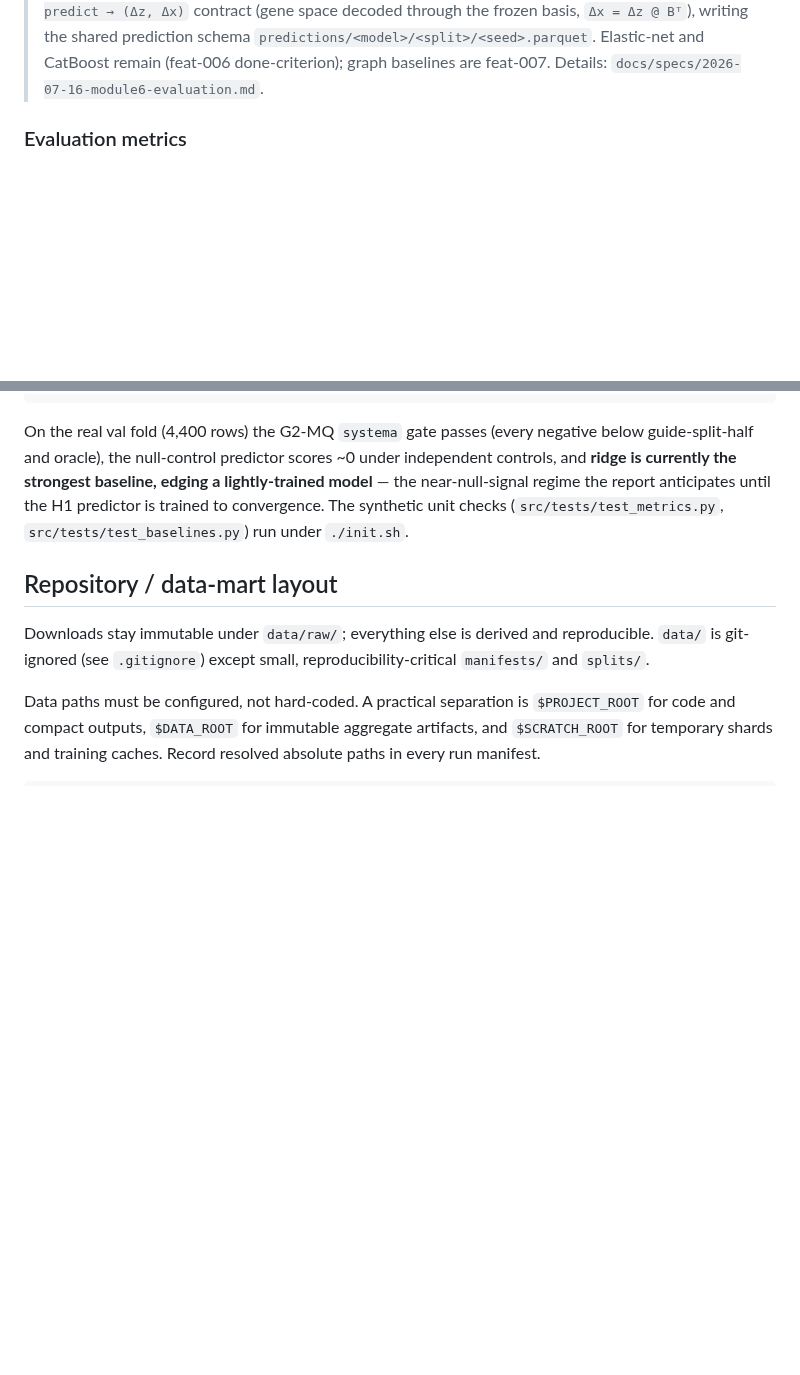
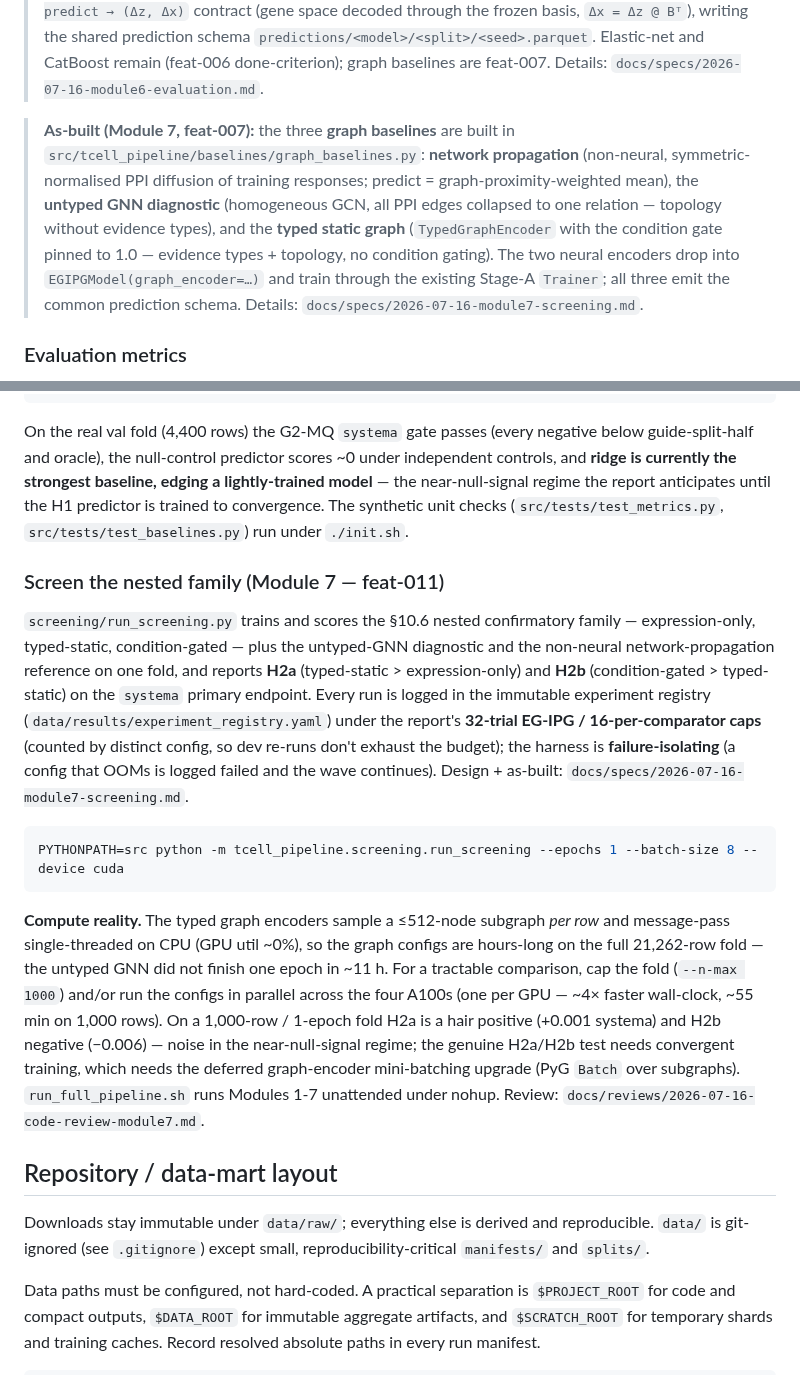
Before and after one commit to Vijayavallabh/tcell-causal-ppi, a Markdown page: README.md, 2 parts joined by grey strips. Rendered like a GitHub page; blank space fills up the shorter version.

Commit message:
Docs: sync README + Module 7 spec to as-built (graph baselines, screening harness, real-data run)
- README: §Baselines feat-007 graph-baselines as-built note (network-propagation / untyped-GNN /
  typed-static); new Setup section "Screen the nested family (Module 7)" with the run_screening command and
  the compute-reality note (per-subgraph CPU bottleneck, --n-max / parallel-GPU workaround, noise-dominated
  H2a/H2b on the 1,000-row fold, deferred mini-batch upgrade).
- docs/specs/2026-07-16-module7-screening.md: appended the full real-data run (2026-07-17) — M1-6 at full
  scale, the graph-screening compute ceiling on 21,262 rows, the 4-GPU-parallel 1,000-row workaround
  (H2a +0.001 / H2b -0.006), and the deferred graph-encoder mini-batching task.

The report + walkthrough carry matching feat-007/feat-011 as-built blockquotes but are gitignored
(local-only). No source changes.

````diff
--- a/README.md
+++ b/README.md
@@ -162,6 +162,15 @@ checkpoint, and tuning budget.
 > prediction schema `predictions/<model>/<split>/<seed>.parquet`. Elastic-net and CatBoost remain
 > (feat-006 done-criterion); graph baselines are feat-007. Details:
 > `docs/specs/2026-07-16-module6-evaluation.md`.
+
+> **As-built (Module 7, feat-007):** the three **graph baselines** are built in
+> `src/tcell_pipeline/baselines/graph_baselines.py`: **network propagation** (non-neural, symmetric-
+> normalised PPI diffusion of training responses; predict = graph-proximity-weighted mean), the **untyped
+> GNN diagnostic** (homogeneous GCN, all PPI edges collapsed to one relation — topology without evidence
+> types), and the **typed static graph** (`TypedGraphEncoder` with the condition gate pinned to 1.0 —
+> evidence types + topology, no condition gating). The two neural encoders drop into
+> `EGIPGModel(graph_encoder=…)` and train through the existing Stage-A `Trainer`; all three emit the common
+> prediction schema. Details: `docs/specs/2026-07-16-module7-screening.md`.
 
 ### Evaluation metrics
 
@@ -625,6 +634,30 @@ strongest baseline, edging a lightly-trained model** — the near-null-signal re
 until the H1 predictor is trained to convergence. The synthetic unit checks (`src/tests/test_metrics.py`,
 `src/tests/test_baselines.py`) run under `./init.sh`.
 
+### Screen the nested family (Module 7 — feat-011)
+
+`screening/run_screening.py` trains and scores the §10.6 nested confirmatory family — expression-only,
+typed-static, condition-gated — plus the untyped-GNN diagnostic and the non-neural network-propagation
+reference on one fold, and reports **H2a** (typed-static > expression-only) and **H2b** (condition-gated >
+typed-static) on the `systema` primary endpoint. Every run is logged in the immutable experiment registry
+(`data/results/experiment_registry.yaml`) under the report's **32-trial EG-IPG / 16-per-comparator caps**
+(counted by distinct config, so dev re-runs don't exhaust the budget); the harness is **failure-isolating**
+(a config that OOMs is logged failed and the wave continues). Design + as-built:
+`docs/specs/2026-07-16-module7-screening.md`.
+
+```bash
+PYTHONPATH=src python -m tcell_pipeline.screening.run_screening --epochs 1 --batch-size 8 --device cuda
+```
+
+**Compute reality.** The typed graph encoders sample a ≤512-node subgraph *per row* and message-pass
+single-threaded on CPU (GPU util ~0%), so the graph configs are hours-long on the full 21,262-row fold —
+the untyped GNN did not finish one epoch in ~11 h. For a tractable comparison, cap the fold (`--n-max
+1000`) and/or run the configs in parallel across the four A100s (one per GPU — ~4× faster wall-clock, ~55
+min on 1,000 rows). On a 1,000-row / 1-epoch fold H2a is a hair positive (+0.001 systema) and H2b negative
+(−0.006) — noise in the near-null-signal regime; the genuine H2a/H2b test needs convergent training, which
+needs the deferred graph-encoder mini-batching upgrade (PyG `Batch` over subgraphs). `run_full_pipeline.sh`
+runs Modules 1-7 unattended under nohup. Review: `docs/reviews/2026-07-16-code-review-module7.md`.
+
 ## Repository / data-mart layout
 
 Downloads stay immutable under `data/raw/`; everything else is derived and reproducible. `data/` is
````
Also changed, not shown: docs/specs/2026-07-16-module7-screening.md (+13 -0 lines).
